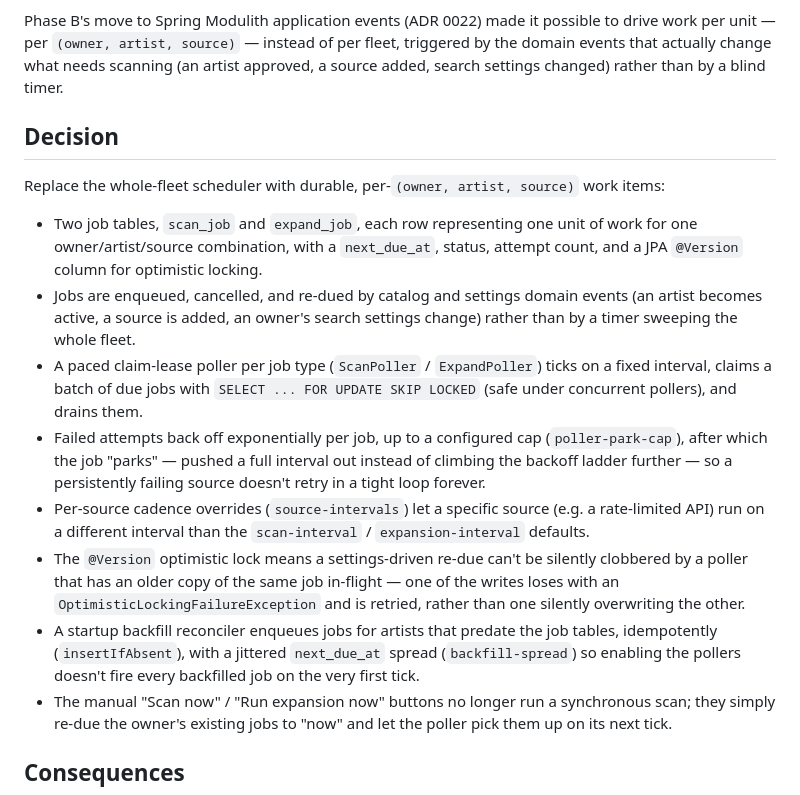
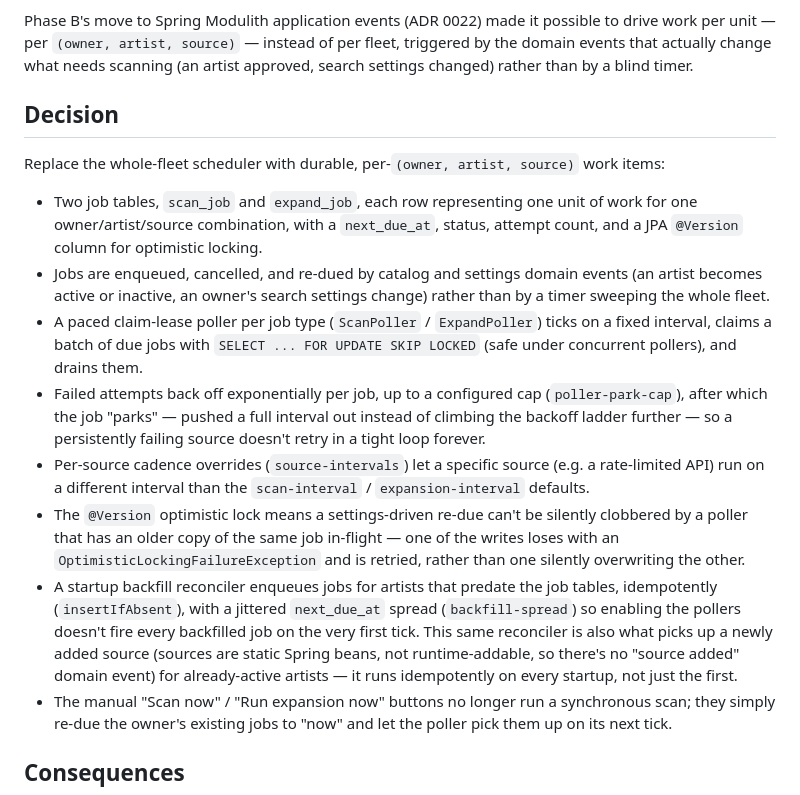
Before and after one commit to robsartin/setlist-scout, a Markdown page: docs/adr/0023-per-unit-event-driven-scan-work-model.md, the part around the change. Rendered like a GitHub page.

Commit message:
PR4b: fix ADR 0023 + README accuracy on source-added job triggering
Neither ADR 0023 nor README.md should have implied a "source added" domain
event exists -- sources are static Spring beans, not runtime-addable, and
shared/events/ only has ArtistActivated/ArtistDeactivated/SettingsChanged/
CandidateDiscovered. A newly added source reaches already-active artists via
the idempotent ScanJobBackfill/ExpandJobBackfill startup reconciler on the
next restart, not a live event.

Co-Authored-By: Claude Opus 4.8 <noreply@anthropic.com>

```diff
--- a/docs/adr/0023-per-unit-event-driven-scan-work-model.md
+++ b/docs/adr/0023-per-unit-event-driven-scan-work-model.md
@@ -19,8 +19,8 @@ whole batch took.
 Phase B's move to Spring Modulith application events (ADR 0022) made it
 possible to drive work per unit — per `(owner, artist, source)` — instead of
 per fleet, triggered by the domain events that actually change what needs
-scanning (an artist approved, a source added, search settings changed) rather
-than by a blind timer.
+scanning (an artist approved, search settings changed) rather than by a blind
+timer.
 
 ## Decision
 
@@ -31,8 +31,8 @@ work items:
   of work for one owner/artist/source combination, with a `next_due_at`,
   status, attempt count, and a JPA `@Version` column for optimistic locking.
 - Jobs are enqueued, cancelled, and re-dued by catalog and settings domain
-  events (an artist becomes active, a source is added, an owner's search
-  settings change) rather than by a timer sweeping the whole fleet.
+  events (an artist becomes active or inactive, an owner's search settings
+  change) rather than by a timer sweeping the whole fleet.
 - A paced claim-lease poller per job type (`ScanPoller` / `ExpandPoller`)
   ticks on a fixed interval, claims a batch of due jobs with
   `SELECT ... FOR UPDATE SKIP LOCKED` (safe under concurrent pollers), and
@@ -51,7 +51,11 @@ work items:
 - A startup backfill reconciler enqueues jobs for artists that predate the
   job tables, idempotently (`insertIfAbsent`), with a jittered `next_due_at`
   spread (`backfill-spread`) so enabling the pollers doesn't fire every
-  backfilled job on the very first tick.
+  backfilled job on the very first tick. This same reconciler is also what
+  picks up a newly added source (sources are static Spring beans, not
+  runtime-addable, so there's no "source added" domain event) for
+  already-active artists — it runs idempotently on every startup, not just
+  the first.
 - The manual "Scan now" / "Run expansion now" buttons no longer run a
   synchronous scan; they simply re-due the owner's existing jobs to "now"
   and let the poller pick them up on its next tick.
```
Also changed, not shown: README.md (+4 -2 lines).
